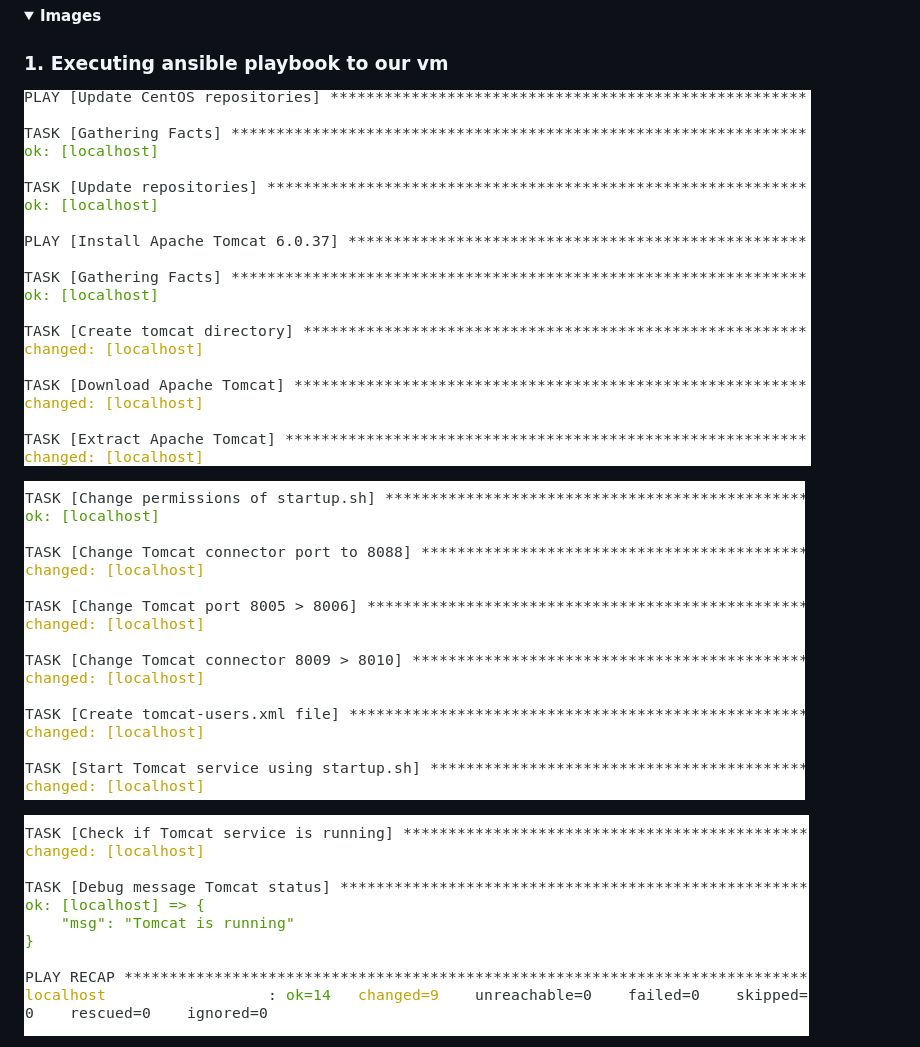
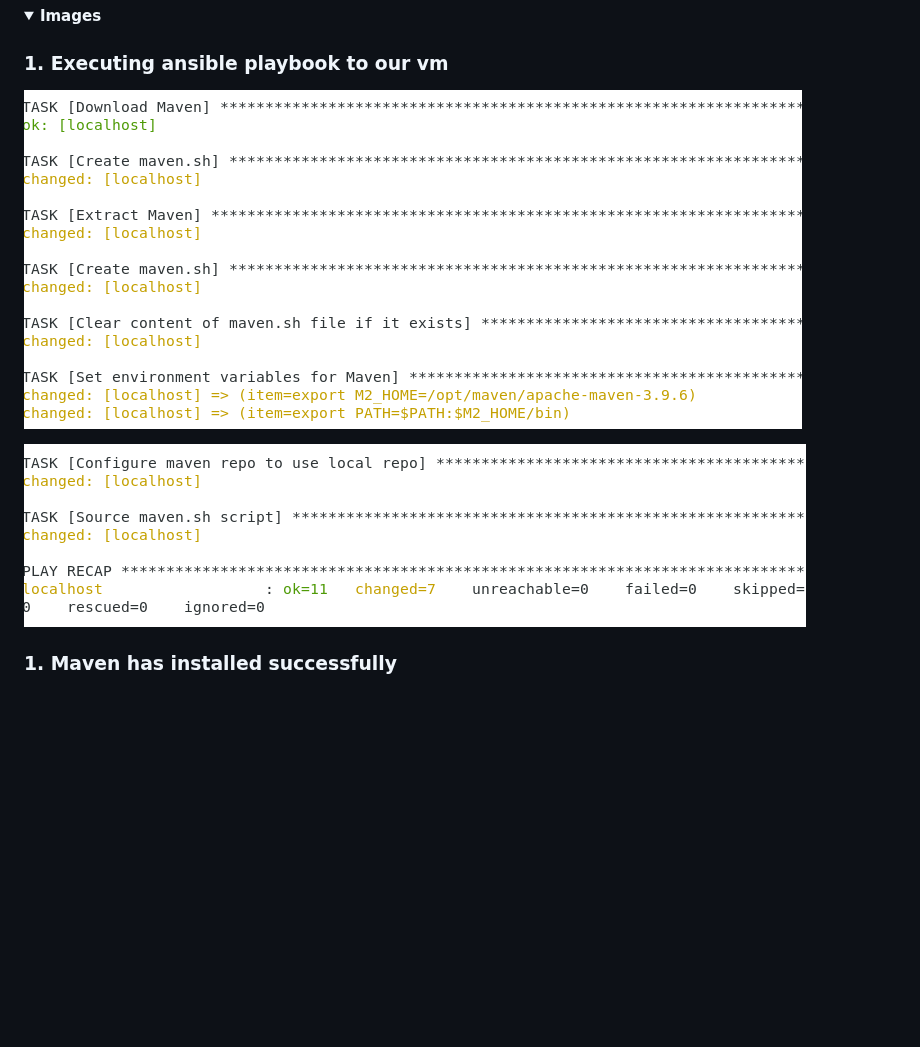
Before and after one commit to aomarabdelaziz/ISFP-task-doc, a Markdown page: README.md, the part around one of its changes. GitHub-like rendering; folded sections open; blank space fills up the shorter version.

```diff
--- a/README.md
+++ b/README.md
@@ -593,9 +529,9 @@ Ensure the following prerequisites are met before running the playbook:
 
 ### 1. Executing ansible playbook to our vm
 
-![Alternative Image](./images/tomcat/1.png)
+![Alternative Image](./images/maven/1.png)
 
-![Alternative Image](./images/tomcat//2.png)
+![Alternative Image](./images/maven//2.png)
 
-![Alternative Image](./images/tomcat//3.png)
+### 1. Maven has installed successfully
 
```
Also changed, not shown: other parts of README.md (+9 -95 lines).
